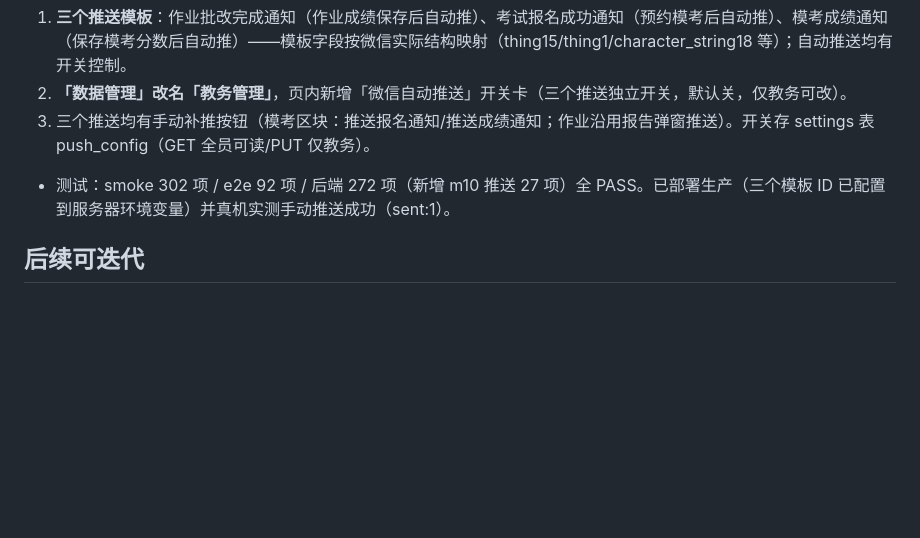
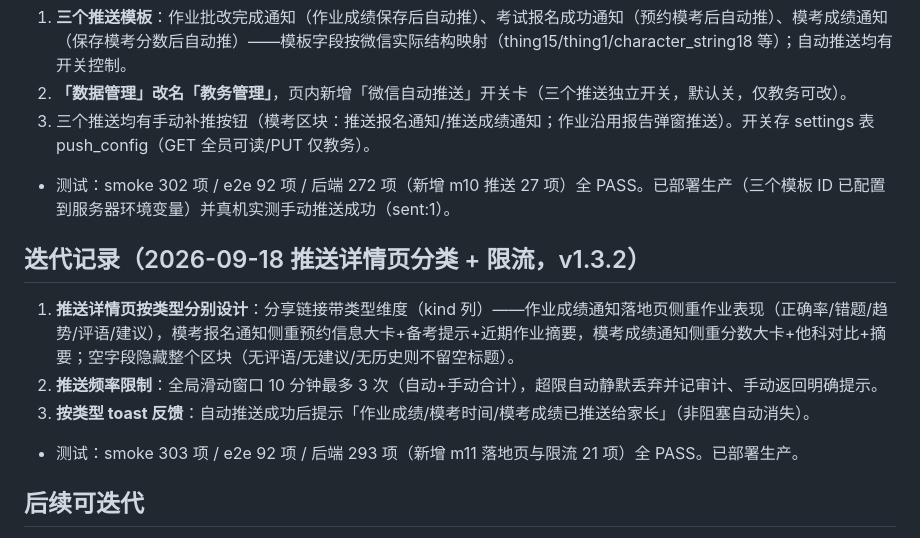
Before and after one commit to vivaxiaozhe-maker/homework-accuracy, a Markdown page: overview.md, the part around the change. Rendered like a GitHub page; blank space fills up the shorter version.

Commit message:
docs: 迭代记录推送详情页分类与限流

```diff
--- a/overview.md
+++ b/overview.md
@@ -281,5 +281,12 @@
 3. 三个推送均有手动补推按钮（模考区块：推送报名通知/推送成绩通知；作业沿用报告弹窗推送）。开关存 settings 表 push_config（GET 全员可读/PUT 仅教务）。
 - 测试：smoke 302 项 / e2e 92 项 / 后端 272 项（新增 m10 推送 27 项）全 PASS。已部署生产（三个模板 ID 已配置到服务器环境变量）并真机实测手动推送成功（sent:1）。
 
+
+## 迭代记录（2026-09-18 推送详情页分类 + 限流，v1.3.2）
+1. **推送详情页按类型分别设计**：分享链接带类型维度（kind 列）——作业成绩通知落地页侧重作业表现（正确率/错题/趋势/评语/建议），模考报名通知侧重预约信息大卡+备考提示+近期作业摘要，模考成绩通知侧重分数大卡+他科对比+摘要；空字段隐藏整个区块（无评语/无建议/无历史则不留空标题）。
+2. **推送频率限制**：全局滑动窗口 10 分钟最多 3 次（自动+手动合计），超限自动静默丢弃并记审计、手动返回明确提示。
+3. **按类型 toast 反馈**：自动推送成功后提示「作业成绩/模考时间/模考成绩已推送给家长」（非阻塞自动消失）。
+- 测试：smoke 303 项 / e2e 92 项 / 后端 293 项（新增 m11 落地页与限流 21 项）全 PASS。已部署生产。
+
 ## 后续可迭代
 - 附件上传 UI 入口重建（管道已通）、科目重命名迁移计划次数键名（专用事务端点）、按科目筛选历史记录、单个学生长期趋势大图、CSV 导出。
```
